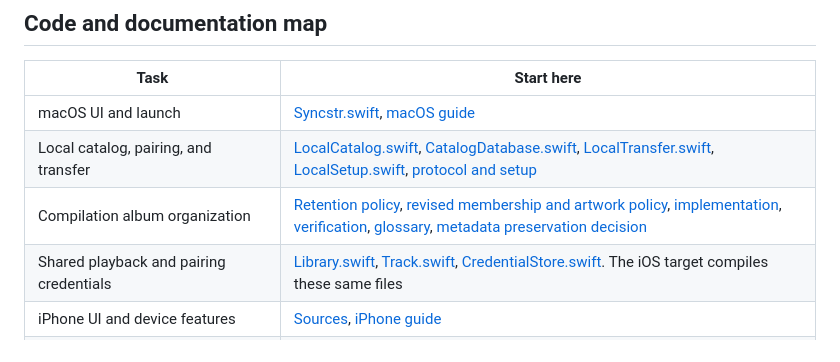
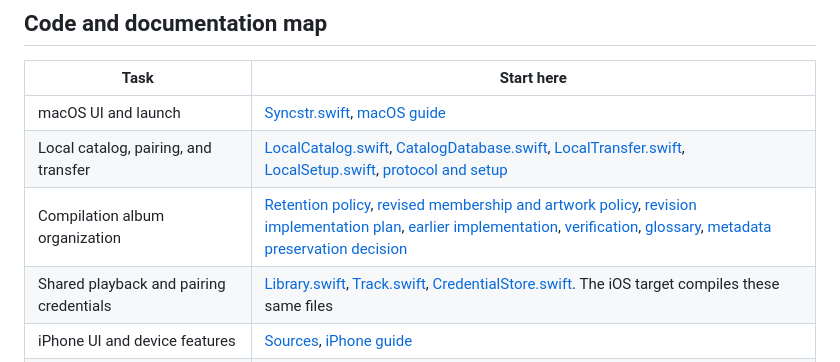
Before and after one commit to asonas/syncstr, a Markdown page: README.md, the part around the change. Rendered like a GitHub page.

Commit message:
Plan compilation repair and artwork integration

```diff
--- a/README.md
+++ b/README.md
@@ -19,7 +19,7 @@ Start with the [macOS guide](apps/macos/README.md) or [iPhone guide](apps/ios/RE
 |---|---|
 | macOS UI and launch | [Syncstr.swift](apps/macos/Syncstr.swift), [macOS guide](apps/macos/README.md) |
 | Local catalog, pairing, and transfer | [LocalCatalog.swift](apps/macos/LocalCatalog.swift), [CatalogDatabase.swift](apps/macos/CatalogDatabase.swift), [LocalTransfer.swift](apps/macos/LocalTransfer.swift), [LocalSetup.swift](apps/macos/LocalSetup.swift), [protocol and setup](docs/local-music-transfer.md) |
-| Compilation album organization | [Retention policy](docs/compilation-data-design.md), [revised membership and artwork policy](docs/compilation-policy-review.md), [implementation](docs/compilation-implementation-spec.md), [verification](docs/validation/compilation-albums.md), [glossary](GLOSSARY.md), [metadata preservation decision](docs/adr/0001-preserve-imported-metadata-and-user-choices.md) |
+| Compilation album organization | [Retention policy](docs/compilation-data-design.md), [revised membership and artwork policy](docs/compilation-policy-review.md), [revision implementation plan](docs/compilation-revision-implementation-plan.md), [earlier implementation](docs/compilation-implementation-spec.md), [verification](docs/validation/compilation-albums.md), [glossary](GLOSSARY.md), [metadata preservation decision](docs/adr/0001-preserve-imported-metadata-and-user-choices.md) |
 | Shared playback and pairing credentials | [Library.swift](apps/macos/Library.swift), [Track.swift](apps/macos/Track.swift), [CredentialStore.swift](apps/macos/CredentialStore.swift). The iOS target compiles these same files |
 | iPhone UI and device features | [Sources](apps/ios/Sources/), [iPhone guide](apps/ios/README.md) |
 | Folder settings | [SettingsView.swift](apps/macos/SettingsView.swift) |
```
Also changed, not shown: docs/compilation-policy-review.md (+1 -1 lines), docs/compilation-revision-implementation-plan.md (added, +66 -0 lines).
